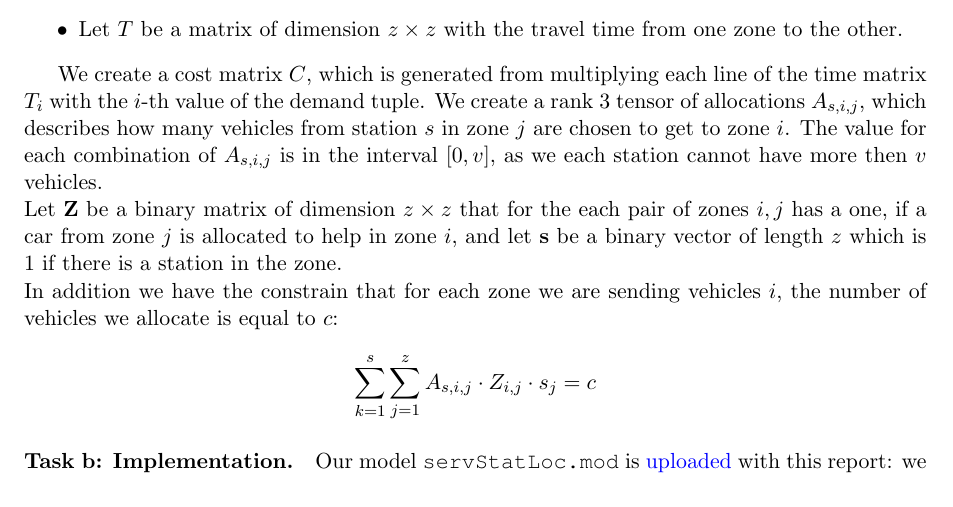
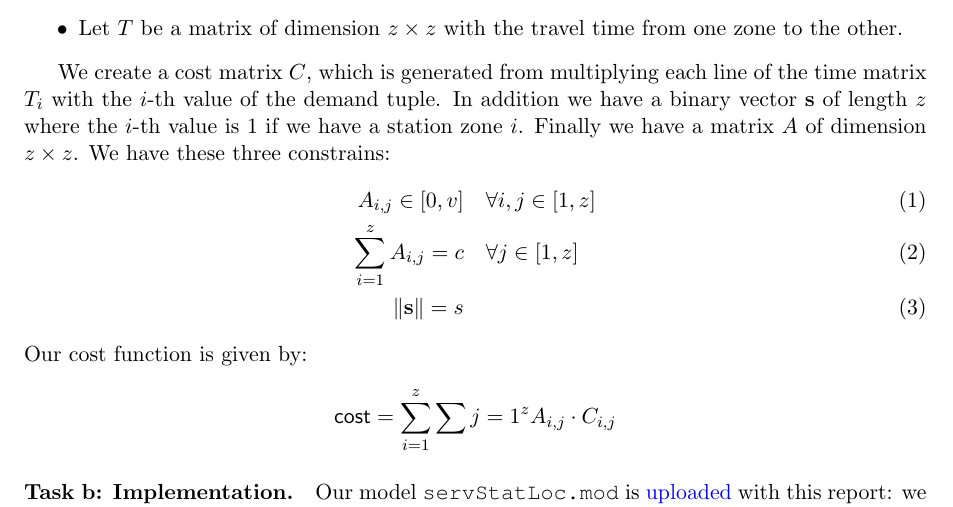
Before and after one commit to UU-AD-III-2023/AD3, a LaTeX document (DemoReports/demoReport.tex, which reads DemoReports/report-MIP.tex): part of page 1 of 8, cut so that both start at the same text. Compiled offline with pdfLaTeX.

Commit message:
MIP Model report completed

```diff
--- a/DemoReports/report-MIP.tex
+++ b/DemoReports/report-MIP.tex
@@ -16,12 +16,24 @@ We define the variables first:
   \item Let $T$ be a matrix of dimension $z \times z$ with the travel time from one zone to the other.
 \end{itemize}
 
-We create a cost matrix $C$, which is generated from multiplying each line of the time matrix $T_i$ with the $i$-th value of the demand tuple. We create a rank 3 tensor of allocations $A_{s, i, j}$, which describes how many vehicles from station $s$ in zone $j$ are chosen to get to zone $i$. The value for each combination of $A_{s, i, j}$ is in the interval $[0, v]$, as we each station cannot have more then $v$ vehicles. \\
-Let $\mathbf{Z}$ be a binary matrix of dimension $z \times z$ that for the each pair of zones $i, j$ has a one, if a car from zone $j$ is allocated to help in zone $i$, and let $\mathbf{s}$ be a binary vector of length $z$ which is $1$ if there is a station in the zone.  \\
-In addition we have the constrain that for each zone we are sending vehicles $i$, the number of vehicles we allocate is equal to $c$:
+We create a cost matrix $C$, which is generated from multiplying each line of the time matrix $T_i$ with the $i$-th value of the demand tuple. In addition we have a binary vector $\mathbf{s}$ of length $z$  where the $i$-th value is $1$ if we have a station zone $i$. Finally we have a matrix $A$ of dimension $z \times z$. We have these three constrains:
+\begin{align}
+	A_{i, j} \in [0, v] & \quad \forall i, j \in [1, z] \\
+	\sum_{i=1}^{z} A_{i, j} = c & \quad \forall j \in [1, z] \\
+	\norm{\mathbf{s}} = s
+\end{align}
+Our cost function is given by:
 \begin{equation*}
-	\sum_{k=1}^{s} \sum_{j=1}^{z} A_{s, i, j} \cdot Z_{i, j} \cdot s_{j} = c
+	\mathsf{cost} = \sum_{i=1}^z \sum{j=1}^z A_{i, j} \cdot C_{i, j}
 \end{equation*}
+
+
+% We create a rank 3 tensor of allocations $A_{s, i, j}$, which describes how many vehicles from station $s$ in zone $j$ are chosen to get to zone $i$. The value for each combination of $A_{s, i, j}$ is in the interval $[0, v]$, as we each station cannot have more then $v$ vehicles. \\
+% Let $\mathbf{Z}$ be a binary matrix of dimension $z \times z$ that for the each pair of zones $i, j$ has a one, if a car from zone $j$ is allocated to help in zone $i$, and let $\mathbf{s}$ be a binary vector of length $z$ which is $1$ if there is a station in the zone.  \\
+% In addition we have the constrain that for each zone we are sending vehicles $i$, the number of vehicles we allocate is equal to $c$:
+%\begin{equation*}
+%	\sum_{k=1}^{s} \sum_{j=1}^{z} A_{s, i, j} \cdot Z_{i, j} \cdot s_{j} = c
+%\end{equation*}
 
 
 % The problem we want to optimise is to select $s$ zones, we will represent in a binary vector $s$ with $\norm{s} = s$ in which we will place our service stations. Our objective is to minimise the sum over the average travel time of the $c$ closest vehicles of each zone multiplied by the demand of the zone. For each zone, we need to determine the closest $c$ vehicles from the $N$ we have at our disposal. As each station has $v$ vehicles at its disposal, we take $v$ vehicles from the  $\Floor{\frac{c}{s}}$ closest station from a zone $z_i$ and $c \mod s$ from the $\Floor{\frac{c}{s}} + 1$ closest station.
```
Also changed, not shown: DemoReports/demoReport.pdf, 3 other files.
